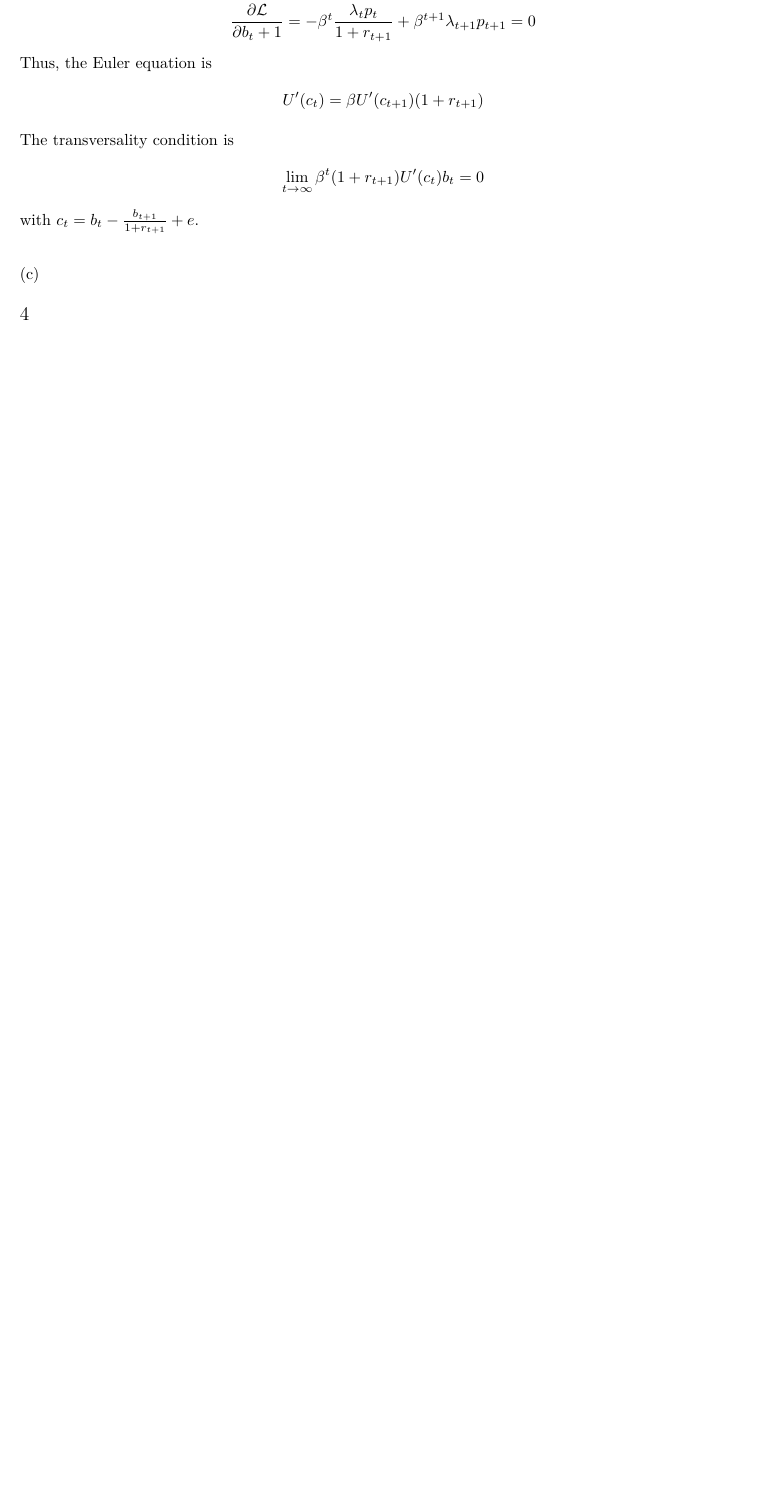
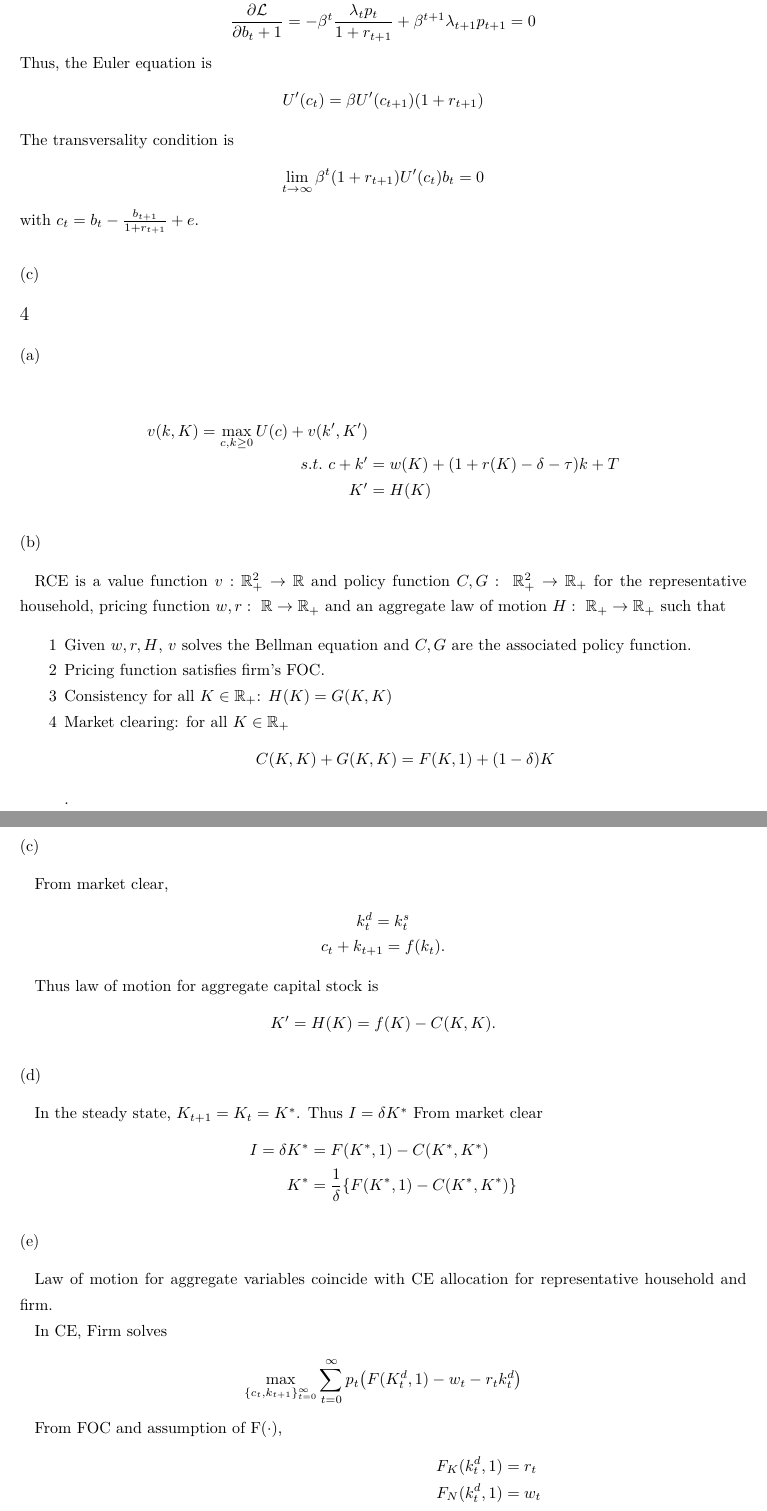
Before and after one commit to kosukeigarashi/Macroeconomics2_hw, a LaTeX problem sheet (hw2.tex): part of page 3 of 3 before the commit and two parts of pages 3 and 4 of 5 after it, the two joined at a grey line, cut so that both start at the same text, the shorter picture padded with empty space. The pictures show the PDF file hw2.pdf that the author committed with the source.

Commit message:
Q4 and Q6

```diff
--- a/hw2.tex
+++ b/hw2.tex
@@ -157,0 +163,47 @@ with $c_t = b_t - \frac{b_{t+1}}{1 + r_{t+1}} + e$.
+    K' &= H(K)
+\end{align*}
+
+\subsection*{(b)}
+RCE is a value function $v:\mathbb{R}^2_{+}\rightarrow \mathbb{R}$ and policy function $C,G:\ \mathbb{R}^2_{+}\rightarrow \mathbb{R}_{+}$ for the representative household, pricing function $w,r:\ \mathbb{R}\rightarrow \mathbb{R}_{+}$ and an aggregate law of motion $H:\ \mathbb{R}_{+}\rightarrow \mathbb{R}_{+}$ such that
+\begin{itemize}
+    \item[1] Given $w,r,H$, $v$ solves the Bellman equation and $C,G$ are the associated policy function.
+    \item[2] Pricing function satisfies firm's FOC.
+    \item[3] Consistency for all $K\in \mathbb{R}_{+}$: $H(K) = G(K,K)$
+    \item[4] Market clearing: for all $K\in \mathbb{R}_{+}$
+    $$C(K,K)+G(K,K) = F(K,1) + (1-\delta)K$$.
+\end{itemize}
+
+\subsection*{(c)}
+From market clear,
+\begin{gather*}
+    k_t^d = k_t^s\\
+    c_t+k_{t+1}=f(k_t).
+\end{gather*}
+
+Thus law of motion for aggregate capital stock is
+\begin{align*}
+    K' = H(K)=f(K)-C(K,K).
+\end{align*}
+
+\subsection*{(d)}
+In the steady state, $K_{t+1}=K_t = K^{*}$. Thus $I=\delta K^{*}$
+From market clear
+\begin{align*}
+    I=\delta K^{*} &= F(K^{*},1) - C(K^{*},K^{*})\\
+    K^{*} &=\frac{1}{\delta} \qty{F(K^{*},1) - C(K^{*},K^{*})}
+\end{align*}
+
+
+\subsection*{(e)}
+Law of motion for aggregate variables coincide with CE allocation for representative household and firm.
+
+In CE, Firm solves
+\begin{align*}
+    \max_{\{c_t, k_{t+1}\}^{\infty}_{t=0}} \sum^{\infty}_{t=0} p_t\qty(F(K^d_t,1)-w_t -r_tk_t^d)
+\end{align*}
+
+From FOC and assumption of F($\cdot$),
+\begin{align*}
+    F_K(k_t^d,1)&=r_t\\
+    F_N(k_t^d,1)&=w_t\\
+    \max_{\{c_t, k_{t+1}\}^{\infty}_{t=0}} \sum^{\infty}_{t=0} p_t\qty(F(K^d_t,1)-w_t -r_tk_t^d)&=0.
@@ -157,0 +232,9 @@ with $c_t = b_t - \frac{b_{t+1}}{1 + r_{t+1}} + e$.
+\begin{align*}
+    U'(c_t)=\beta U'(c_{t+1})(1+r_{t+1}-\delta).
+\end{align*}
+
+From $F(K,N)=AK^\alpha L^{1-\alpha}$, and firm's FOC $F_K(K,1)=r_t$
+
+\begin{align*}
+    U'(C(K^{*},K^{*}))&=\beta U'(C(K^{*},K^{*}))(1+F_K^{*}(K^{*},1)-\delta)\\
+    1&=\beta (1+A\alpha (K^{*})^{\alpha-1}-\delta)\\
@@ -162,2 +249,9 @@ with $c_t = b_t - \frac{b_{t+1}}{1 + r_{t+1}} + e$.
+\begin{align*}
+    \dot{y}_t &= \alpha \dot{k}_t + (1-\alpha)(\dot{z}_t + \dot{l}_t)\\
+    3&= 0.4*0.3 + (1-0.4)(\dot{z}_t + \dot{l}_t)\\
+    \dot{z}_t &= 2.
+\end{align*}
+
+Thus growth rate of TFP along the balanced growth path is $2\%$.
 
 \end{document}
```
Also changed, not shown: hw2.pdf, hw2.tex (31 more changed lines), 5 other files.
